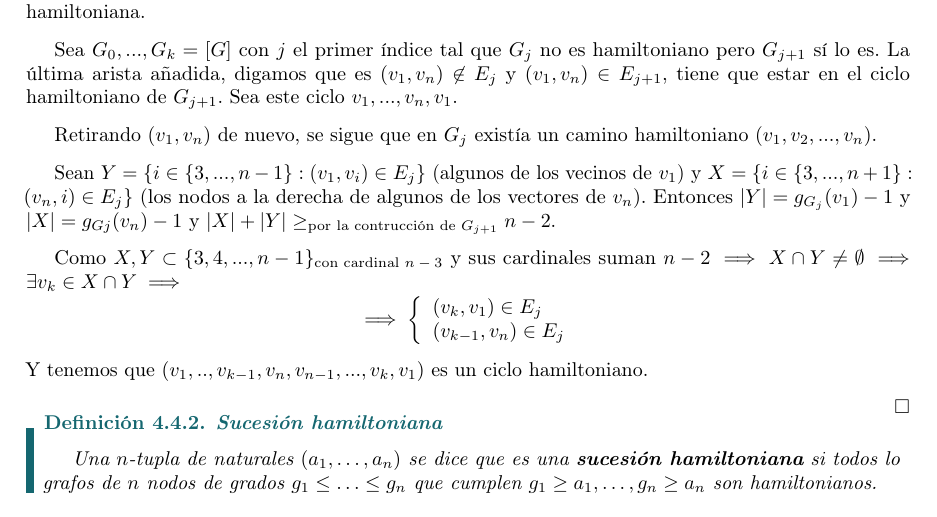
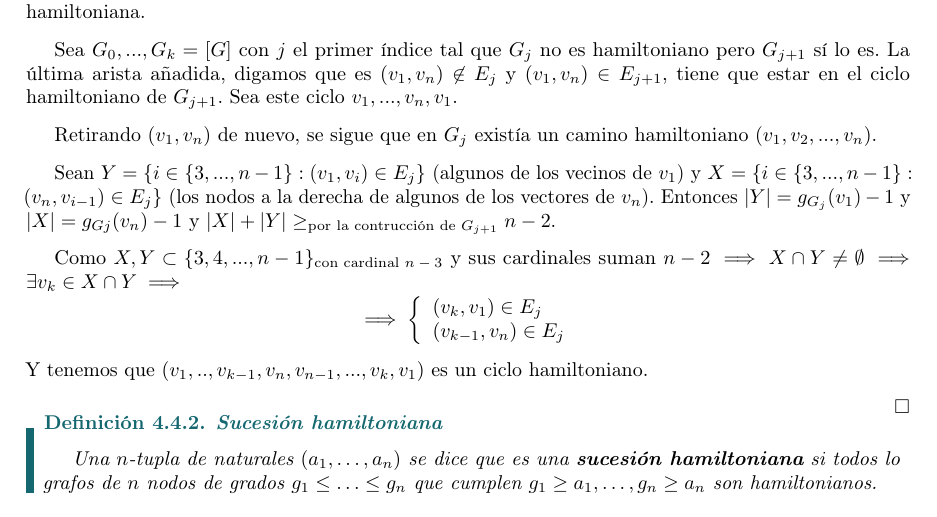
Before and after one commit to Paco-m-c/Apuntes-4-PCEO, a LaTeX book (Grafos y optimizacion discreta/Grafos canon/main.tex): part of page 22 of 46, cut so that both start at the same text. Compiled offline with pdfLaTeX.

Commit message:
Errata Grafos solucionada

```diff
--- a/Grafos y optimizacion discreta/Grafos canon/main.tex
+++ b/Grafos y optimizacion discreta/Grafos canon/main.tex
@@ -968,7 +968,7 @@ Dado un grafo $G$ se obtiene el grafo clausura de $G$, denotado por $[G]$, media
 
     Retirando $ (v_1,v_n) $ de nuevo, se sigue que en $ G_j $ existía un camino hamiltoniano $ (v_1,v_2,...,v_n) $.
 
-    Sean $ Y = \{i \in \{3,...,n-1\} : (v_1,v_i) \in E_j\} $ (algunos de los vecinos de $ v_1 $) y $ X = \{i \in \{3,...,n+1\}:(v_n,i) \in E_j\} $ (los nodos a la derecha de algunos de los vectores de $ v_n $). Entonces $ |Y| = g_{G_j}(v_1) -1$ y $ |X| = g_{Gj}(v_n)-1 $ y $ |X| + |Y| \geq_{\text{por la contrucción de $ G_{j+1} $}} n-2  $.
+    Sean $ Y = \{i \in \{3,...,n-1\} : (v_1,v_i) \in E_j\} $ (algunos de los vecinos de $ v_1 $) y $ X = \{i \in \{3,...,n-1\}:(v_n,v_{i-1}) \in E_j\} $ (los nodos a la derecha de algunos de los vectores de $ v_n $). Entonces $ |Y| = g_{G_j}(v_1) -1$ y $ |X| = g_{Gj}(v_n)-1 $ y $ |X| + |Y| \geq_{\text{por la contrucción de $ G_{j+1} $}} n-2  $.
 
     Como $ X,Y \subset \{3,4,...,n-1\}_{\text{con cardinal $ n-3 $}} $ y sus cardinales suman $ n-2 \implies X \cap Y \ne \emptyset \implies \exists v_{k} \in X \cap Y \implies $
     $$ \implies \left\{
```
Also changed, not shown: Grafos y optimizacion discreta/Grafos canon/main.pdf.
